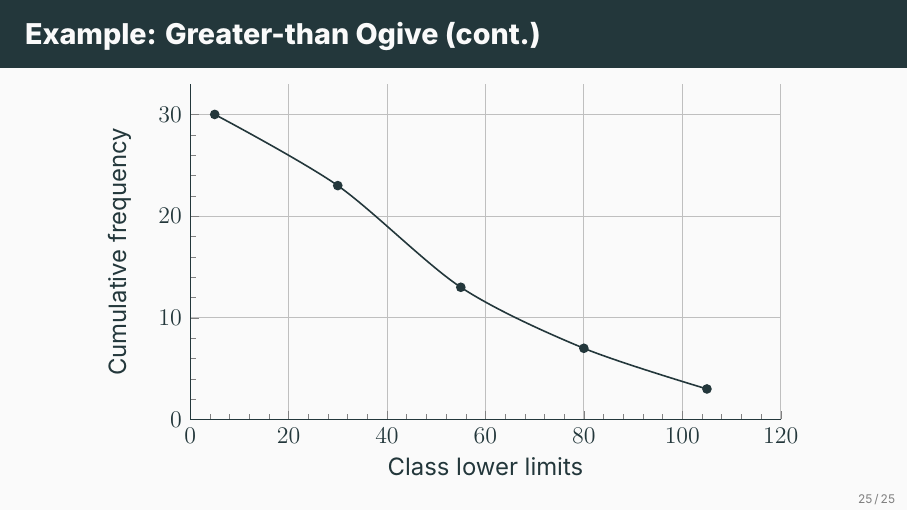
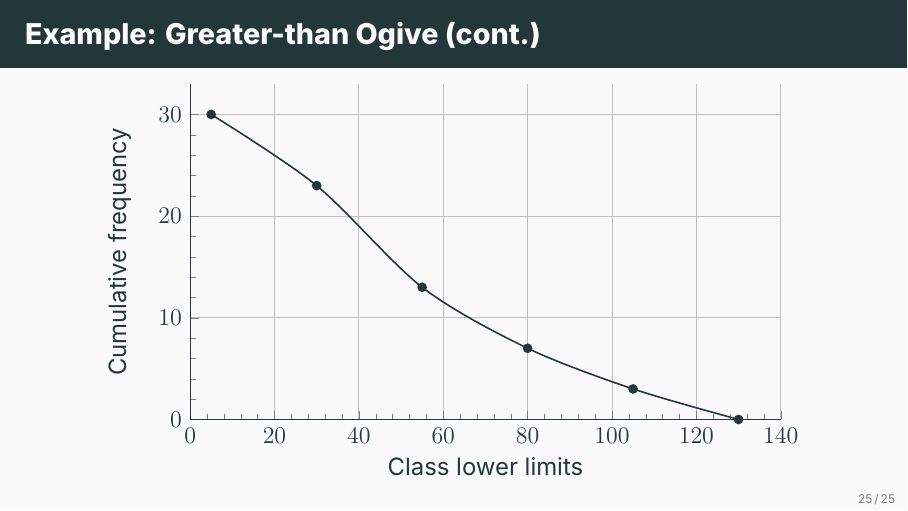
Before and after one commit to ami-null/intro-stats, LaTeX slides (02_summarizing-data/02_summarizing-data.tex): page 34 of 35. Compiled offline with XeLaTeX; a missing font is replaced by an installed copy or a similar font.

Commit message:
minor fix in greater than ogive plot

```diff
--- a/02_summarizing-data/02_summarizing-data.tex
+++ b/02_summarizing-data/02_summarizing-data.tex
@@ -458,7 +458,7 @@
                     ylabel={Cumulative frequency},
                     axis lines*=left, % Only show left and bottom axes
                     ymin=0,
-                    xmin=0, xmax=120,
+                    xmin=0, xmax=140,
                     minor x tick num=4,
                     minor y tick num=4,
                     grid=major
@@ -469,6 +469,7 @@
                         (55, 13)
                         (80, 7)
                         (105, 3)
+                        (130, 0)
                     };
                 \end{axis}
             \end{tikzpicture}
```
Also changed, not shown: 02_summarizing-data/02_summarizing-data.pdf.
